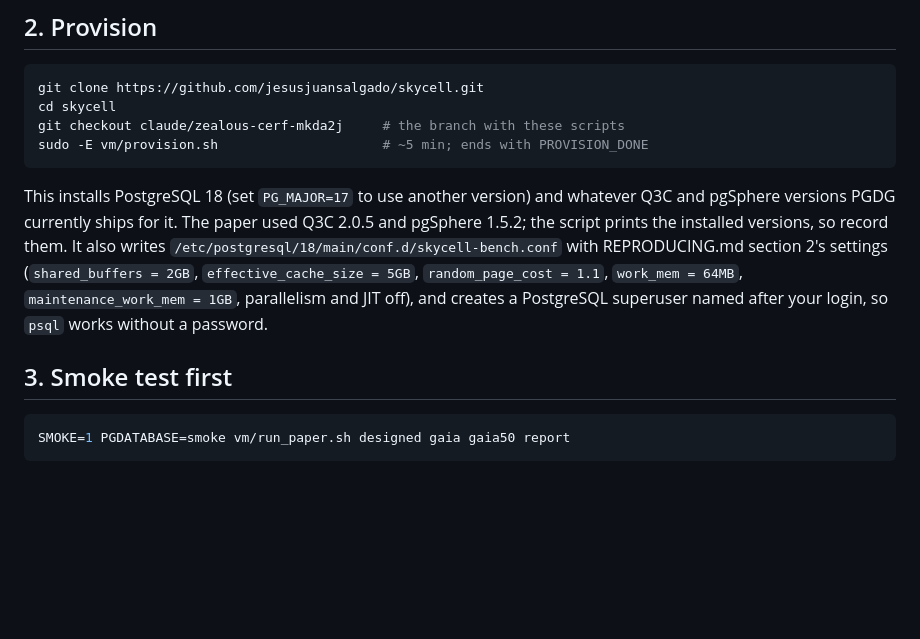
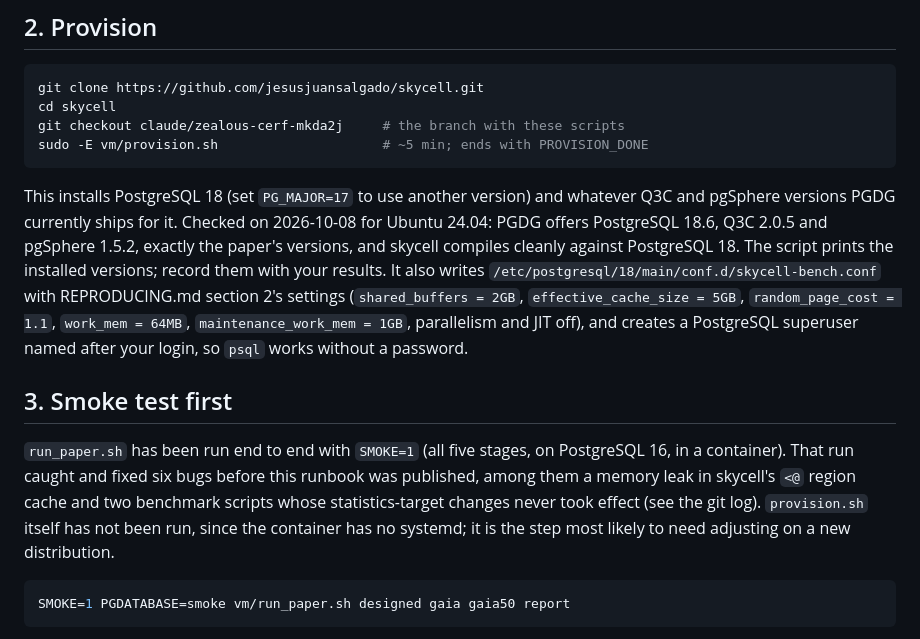
Before and after one commit to jesusjuansalgado/skycell, a Markdown page: vm/README.md, the part around the change. Drawn GitHub-style; blank space fills up the shorter version.

Commit message:
vm/README: record verified PGDG versions and the smoke-test status
PGDG ships PostgreSQL 18.6, Q3C 2.0.5 and pgSphere 1.5.2 for Ubuntu 24.04
today, the paper's exact versions, and skycell builds cleanly against
PostgreSQL 18. The runbook passed a full SMOKE=1 run; provision.sh itself
is untested here (no systemd in the container).

Co-Authored-By: Claude Opus 5.5 <noreply@anthropic.com>
Claude-Session: https://claude.ai/code/session_015SKtfV7qpVCaXSmEMrYQbq

````diff
--- a/vm/README.md
+++ b/vm/README.md
@@ -44,15 +44,26 @@ sudo -E vm/provision.sh                     # ~5 min; ends with PROVISION_DONE
 ```
 
 This installs PostgreSQL 18 (set `PG_MAJOR=17` to use another version) and
-whatever Q3C and pgSphere versions PGDG currently ships for it. The paper used
-Q3C 2.0.5 and pgSphere 1.5.2; the script prints the installed versions, so
-record them. It also writes `/etc/postgresql/18/main/conf.d/skycell-bench.conf`
+whatever Q3C and pgSphere versions PGDG currently ships for it. Checked on
+2026-10-08 for Ubuntu 24.04: PGDG offers PostgreSQL 18.6, Q3C 2.0.5 and
+pgSphere 1.5.2, exactly the paper's versions, and skycell compiles cleanly
+against PostgreSQL 18. The script prints the installed versions; record them
+with your results. It also writes `/etc/postgresql/18/main/conf.d/skycell-bench.conf`
 with REPRODUCING.md section 2's settings (`shared_buffers = 2GB`,
 `effective_cache_size = 5GB`, `random_page_cost = 1.1`, `work_mem = 64MB`,
 `maintenance_work_mem = 1GB`, parallelism and JIT off), and creates a
 PostgreSQL superuser named after your login, so `psql` works without a password.
 
 ## 3. Smoke test first
+
+`run_paper.sh` has been run end to end with `SMOKE=1` (all five stages, on
+PostgreSQL 16, in a container). That run caught and fixed six bugs before
+this runbook was published, among them a memory leak in skycell's `<@`
+region cache and two benchmark scripts whose statistics-target changes never
+took effect (see the git log). `provision.sh` itself has not been run, since
+the container has no systemd; it is the step most likely to need adjusting on
+a new distribution.
+
 
 ```bash
 SMOKE=1 PGDATABASE=smoke vm/run_paper.sh designed gaia gaia50 report
````
